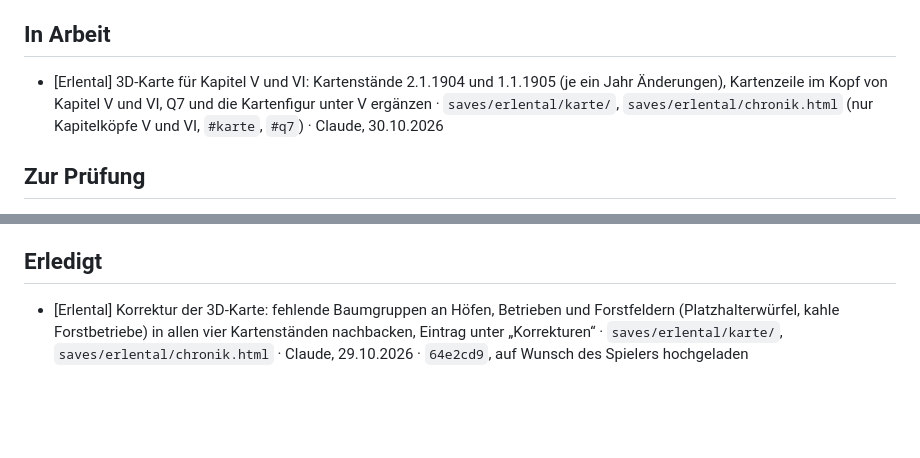
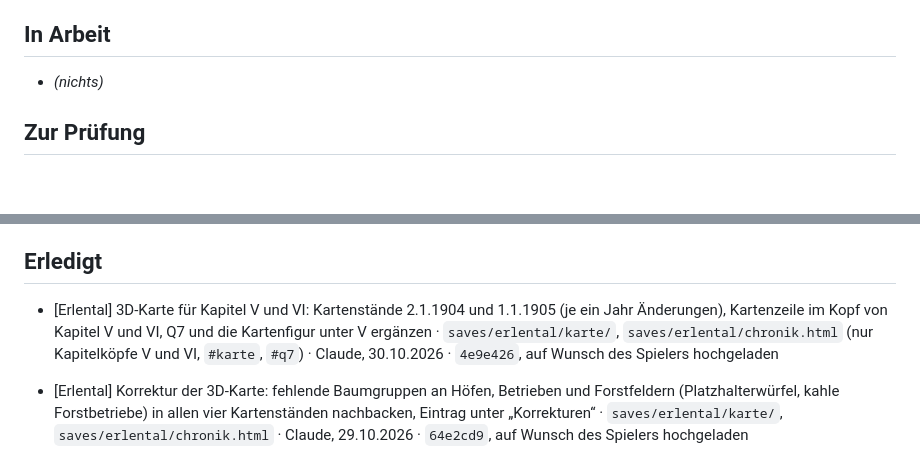
Before and after one commit to alexmondragonwrites-glitch/Transport-Fever-Chronicles, a Markdown page: werkstatt/AUFGABEN.md, 2 parts joined by grey strips. GitHub-like rendering; blank space fills up the shorter version.

```diff
--- a/werkstatt/AUFGABEN.md
+++ b/werkstatt/AUFGABEN.md
@@ -6,7 +6,7 @@ Format: `- [Welt] Aufgabe · Dateien · Wer · seit/erledigt am`. Wer etwas anf
 
 ## In Arbeit
 
-- [Erlental] 3D-Karte für Kapitel V und VI: Kartenstände 2.1.1904 und 1.1.1905 (je ein Jahr Änderungen), Kartenzeile im Kopf von Kapitel V und VI, Q7 und die Kartenfigur unter V ergänzen · `saves/erlental/karte/`, `saves/erlental/chronik.html` (nur Kapitelköpfe V und VI, `#karte`, `#q7`) · Claude, 30.10.2026
+- *(nichts)*
 
 ## Zur Prüfung
 
@@ -35,6 +35,7 @@ Format: `- [Welt] Aufgabe · Dateien · Wer · seit/erledigt am`. Wer etwas anf
 
 ## Erledigt
 
+- [Erlental] 3D-Karte für Kapitel V und VI: Kartenstände 2.1.1904 und 1.1.1905 (je ein Jahr Änderungen), Kartenzeile im Kopf von Kapitel V und VI, Q7 und die Kartenfigur unter V ergänzen · `saves/erlental/karte/`, `saves/erlental/chronik.html` (nur Kapitelköpfe V und VI, `#karte`, `#q7`) · Claude, 30.10.2026 · `4e9e426`, auf Wunsch des Spielers hochgeladen
 - [Erlental] Korrektur der 3D-Karte: fehlende Baumgruppen an Höfen, Betrieben und Forstfeldern (Platzhalterwürfel, kahle Forstbetriebe) in allen vier Kartenständen nachbacken, Eintrag unter „Korrekturen“ · `saves/erlental/karte/`, `saves/erlental/chronik.html` · Claude, 29.10.2026 · `64e2cd9`, auf Wunsch des Spielers hochgeladen
 - [Erlental] 3D-Karte einbinden (Schritt 5 des Briefings `E:\KI-Projekte\Erlental-Karte\BRIEFING.md`): statische Seite unter `saves/erlental/karte/` mit je Kapitel einem Kartenstand (I bis IV), Tag und Nacht, Orten und Linien; in der Chronik unter V „Orte und Landschaft“ mit Vorschaubild, Quelle Q7 und je Kapitel ein Verweis auf die Karte · `saves/erlental/karte/`, `saves/erlental/chronik.html`, `saves/erlental/images/erlental-karte-1903.jpg`, `assets/erlental.css`, `werkstatt/erlental/STAND.md`, `docs/ERLENTAL.md` · Claude, 29.10.2026 · `6f66daa`, auf Wunsch des Spielers hochgeladen
 - [Erlental] Design „Firmenschrift der EWV“ für Chronik und Portalkarte: Titelblatt mit Frontispiz (Ausschnitt aus dem Gründungsbild), Inhalt, Zierleisten und Eckstücke als SVG-Masken, Bericht, Erläuterung und Erzählung für die drei Textarten, gestochene Tabellen, Versalziffern in Datenbereichen, Dunkelmodus; Schriften EB Garamond und Cormorant (OFL, ohne `locl`) · Claude, 27.10.2026 · `cf50621`, `5d88440`, auf Wunsch des Spielers hochgeladen
```
Also changed, not shown: werkstatt/LOG.md (+8 -0 lines).
